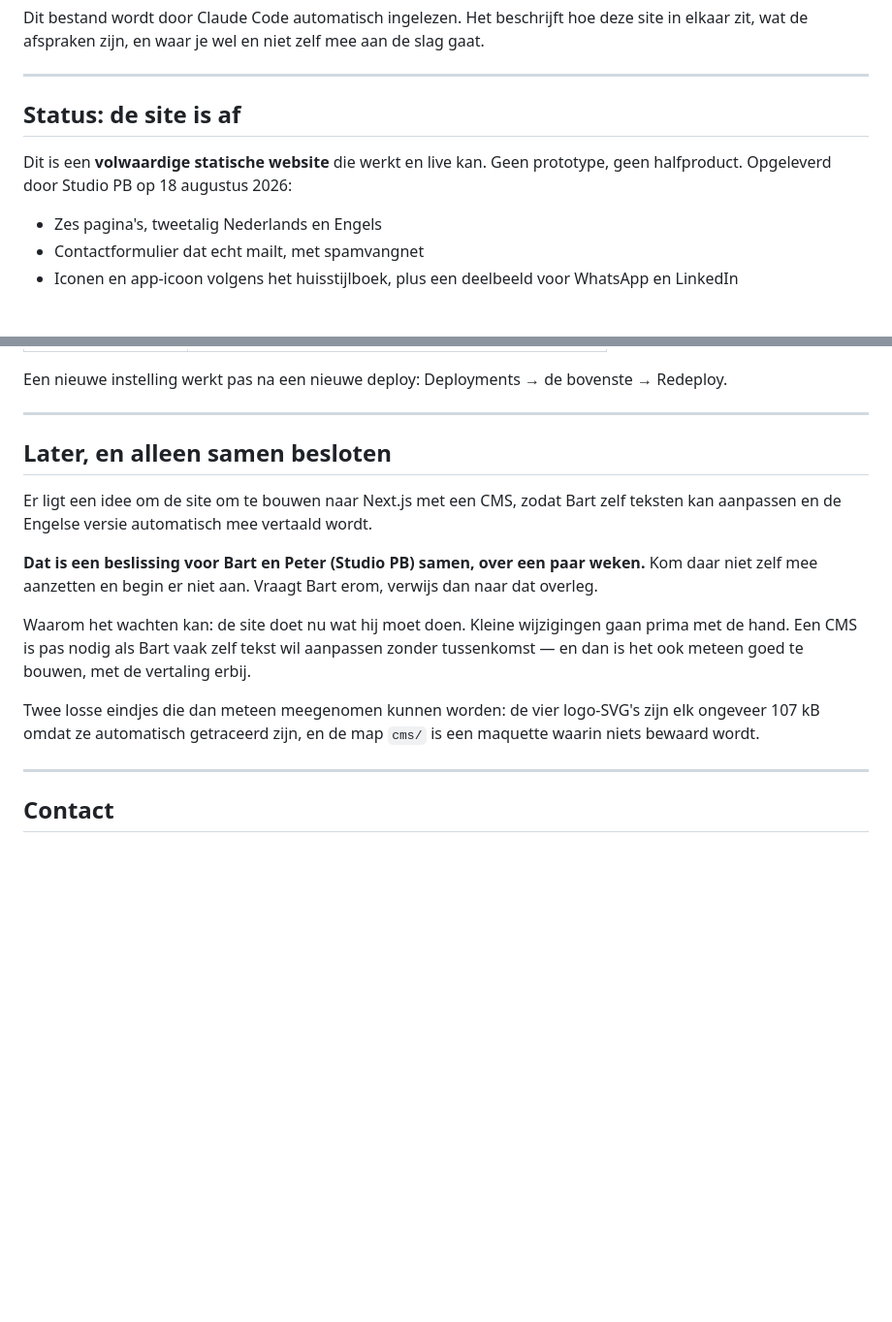
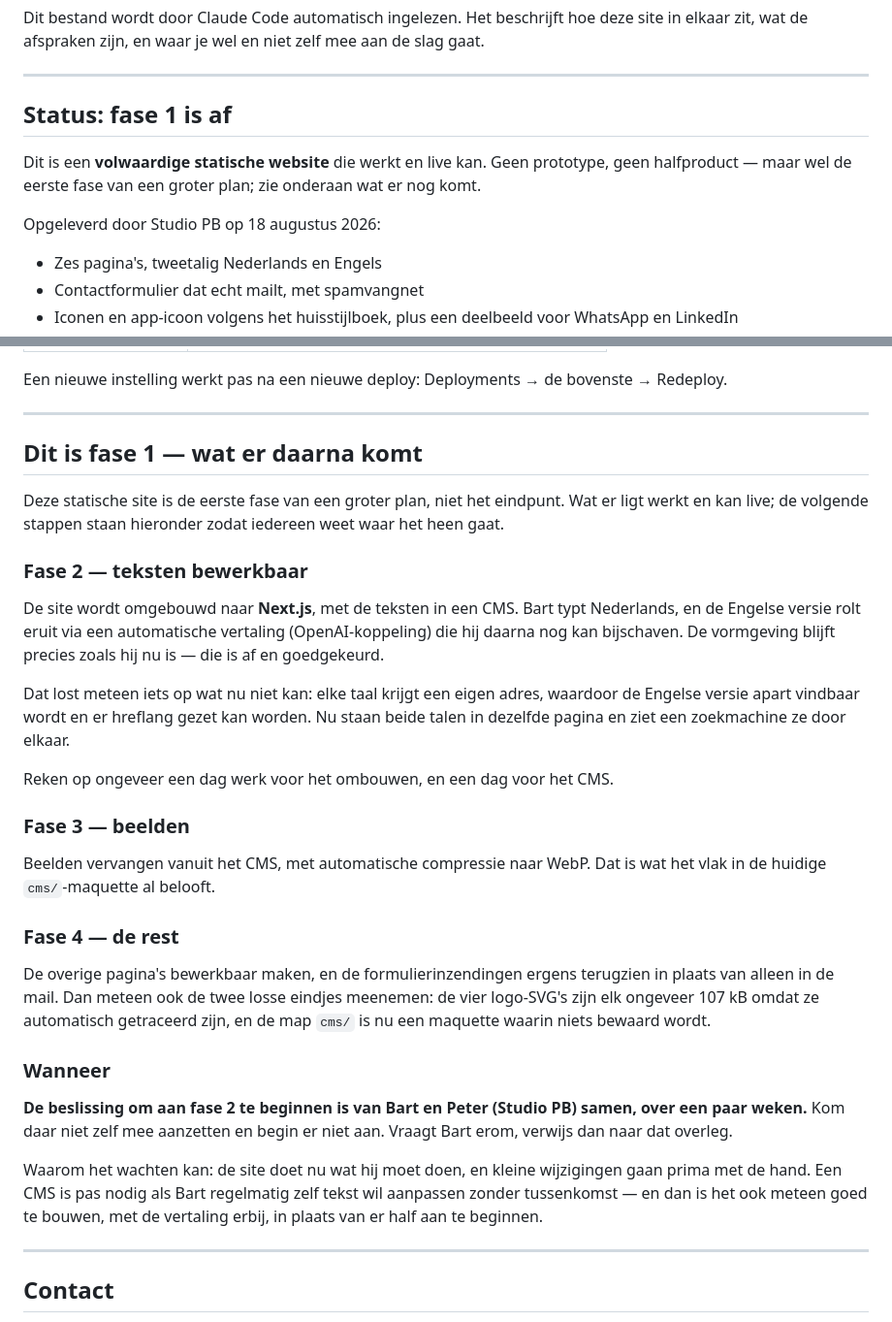
Before and after one commit to popitinnl/popitin-site, a Markdown page: CLAUDE.md, 2 parts joined by grey strips. Shown at 97% size. GitHub-like rendering; blank space fills up the shorter version.

Commit message:
CLAUDE.md: het vervolgtraject erbij, fase 1 in plaats van eindpunt
Het bouwplan was er volledig uitgevallen. Daardoor las het als "hier is een
statische site, klaar", terwijl dit de eerste fase is van een groter traject.

Terug erin, maar met de rem erop: wat fase 2 tot 4 inhouden -- ombouw naar Next.js
met een CMS, Nederlands invullen en Engels automatisch vertaald, beelden met
compressie, en daarna de rest -- plus de reden waarom fase 2 nu nog niet begint.

Bij fase 2 staat erbij wat het oplost: elke taal krijgt een eigen adres, waardoor de
Engelse versie apart vindbaar wordt en hreflang gezet kan worden. Dat kan nu niet,
want beide talen staan in dezelfde pagina.

De rem blijft staan: beginnen aan fase 2 is een beslissing van Bart en Peter samen,
niet iets waar Claude zelf mee aan komt zetten.

Co-Authored-By: Claude Opus 5 (1M context) <noreply@anthropic.com>

```diff
--- a/CLAUDE.md
+++ b/CLAUDE.md
@@ -6,10 +6,13 @@ slag gaat.
 
 ---
 
-## Status: de site is af
+## Status: fase 1 is af
 
 Dit is een **volwaardige statische website** die werkt en live kan. Geen prototype,
-geen halfproduct. Opgeleverd door Studio PB op 18 augustus 2026:
+geen halfproduct — maar wel de eerste fase van een groter plan; zie onderaan wat er
+nog komt.
+
+Opgeleverd door Studio PB op 18 augustus 2026:
 
 - Zes pagina's, tweetalig Nederlands en Engels
 - Contactformulier dat echt mailt, met spamvangnet
@@ -102,22 +105,47 @@ Redeploy.
 
 ---
 
-## Later, en alleen samen besloten
+## Dit is fase 1 — wat er daarna komt
 
-Er ligt een idee om de site om te bouwen naar Next.js met een CMS, zodat Bart zelf
-teksten kan aanpassen en de Engelse versie automatisch mee vertaald wordt.
+Deze statische site is de eerste fase van een groter plan, niet het eindpunt. Wat
+er ligt werkt en kan live; de volgende stappen staan hieronder zodat iedereen weet
+waar het heen gaat.
 
-**Dat is een beslissing voor Bart en Peter (Studio PB) samen, over een paar weken.**
-Kom daar niet zelf mee aanzetten en begin er niet aan. Vraagt Bart erom, verwijs dan
-naar dat overleg.
+### Fase 2 — teksten bewerkbaar
 
-Waarom het wachten kan: de site doet nu wat hij moet doen. Kleine wijzigingen gaan
-prima met de hand. Een CMS is pas nodig als Bart vaak zelf tekst wil aanpassen
-zonder tussenkomst — en dan is het ook meteen goed te bouwen, met de vertaling erbij.
+De site wordt omgebouwd naar **Next.js**, met de teksten in een CMS. Bart typt
+Nederlands, en de Engelse versie rolt eruit via een automatische vertaling
+(OpenAI-koppeling) die hij daarna nog kan bijschaven. De vormgeving blijft precies
+zoals hij nu is — die is af en goedgekeurd.
 
-Twee losse eindjes die dan meteen meegenomen kunnen worden: de vier logo-SVG's zijn
-elk ongeveer 107 kB omdat ze automatisch getraceerd zijn, en de map `cms/` is een
-maquette waarin niets bewaard wordt.
+Dat lost meteen iets op wat nu niet kan: elke taal krijgt een eigen adres, waardoor
+de Engelse versie apart vindbaar wordt en er hreflang gezet kan worden. Nu staan
+beide talen in dezelfde pagina en ziet een zoekmachine ze door elkaar.
+
+Reken op ongeveer een dag werk voor het ombouwen, en een dag voor het CMS.
+
+### Fase 3 — beelden
+
+Beelden vervangen vanuit het CMS, met automatische compressie naar WebP. Dat is wat
+het vlak in de huidige `cms/`-maquette al belooft.
+
+### Fase 4 — de rest
+
+De overige pagina's bewerkbaar maken, en de formulierinzendingen ergens terugzien in
+plaats van alleen in de mail. Dan meteen ook de twee losse eindjes meenemen: de vier
+logo-SVG's zijn elk ongeveer 107 kB omdat ze automatisch getraceerd zijn, en de map
+`cms/` is nu een maquette waarin niets bewaard wordt.
+
+### Wanneer
+
+**De beslissing om aan fase 2 te beginnen is van Bart en Peter (Studio PB) samen,
+over een paar weken.** Kom daar niet zelf mee aanzetten en begin er niet aan. Vraagt
+Bart erom, verwijs dan naar dat overleg.
+
+Waarom het wachten kan: de site doet nu wat hij moet doen, en kleine wijzigingen
+gaan prima met de hand. Een CMS is pas nodig als Bart regelmatig zelf tekst wil
+aanpassen zonder tussenkomst — en dan is het ook meteen goed te bouwen, met de
+vertaling erbij, in plaats van er half aan te beginnen.
 
 ---
 
```
